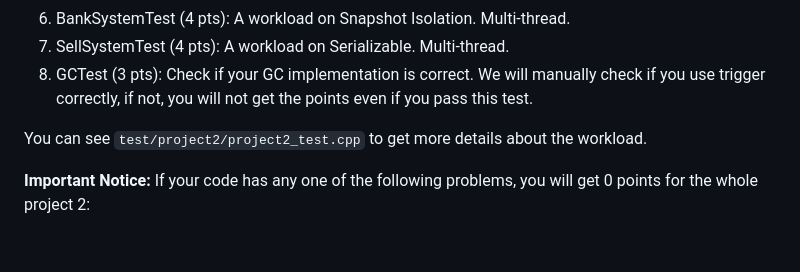
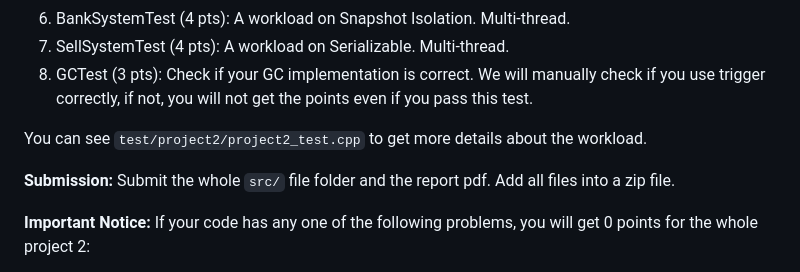
Before and after one commit to liuhanzuo/DBpj2, a Markdown page: README.md, the part around the change. GitHub-like rendering; blank space fills up the shorter version.

```diff
--- a/README.md
+++ b/README.md
@@ -171,6 +171,8 @@ Here is the information about testcases:
 
 You can see `test/project2/project2_test.cpp` to get more details about the workload.
 
+**Submission:** Submit the whole `src/` file folder and the report pdf. Add all files into a zip file.
+
 **Important Notice:** If your code has any one of the following problems, you will get 0 points for the whole project 2:
 
 1. Memory leak or other memory management problems. We check this by `asan` which is enabled by default in the `Debug` mode.
```
